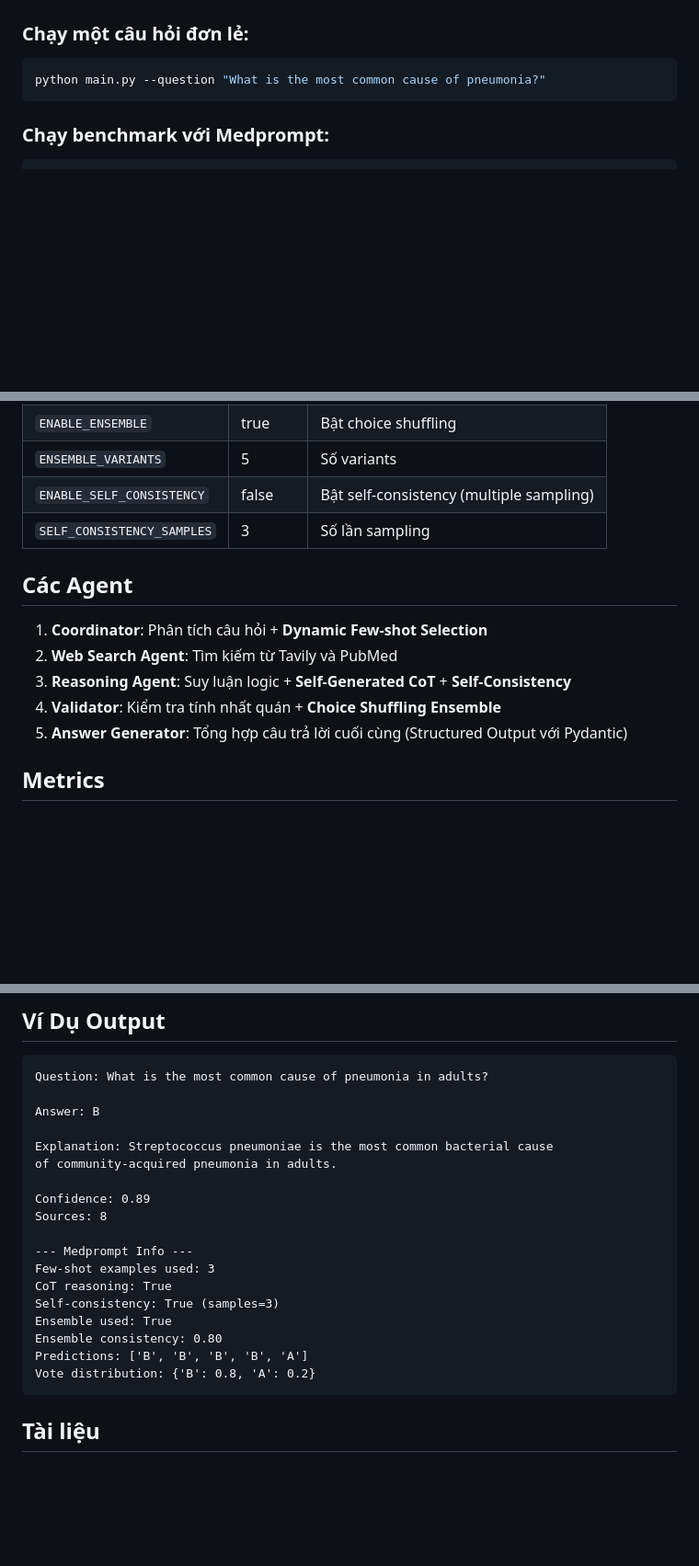
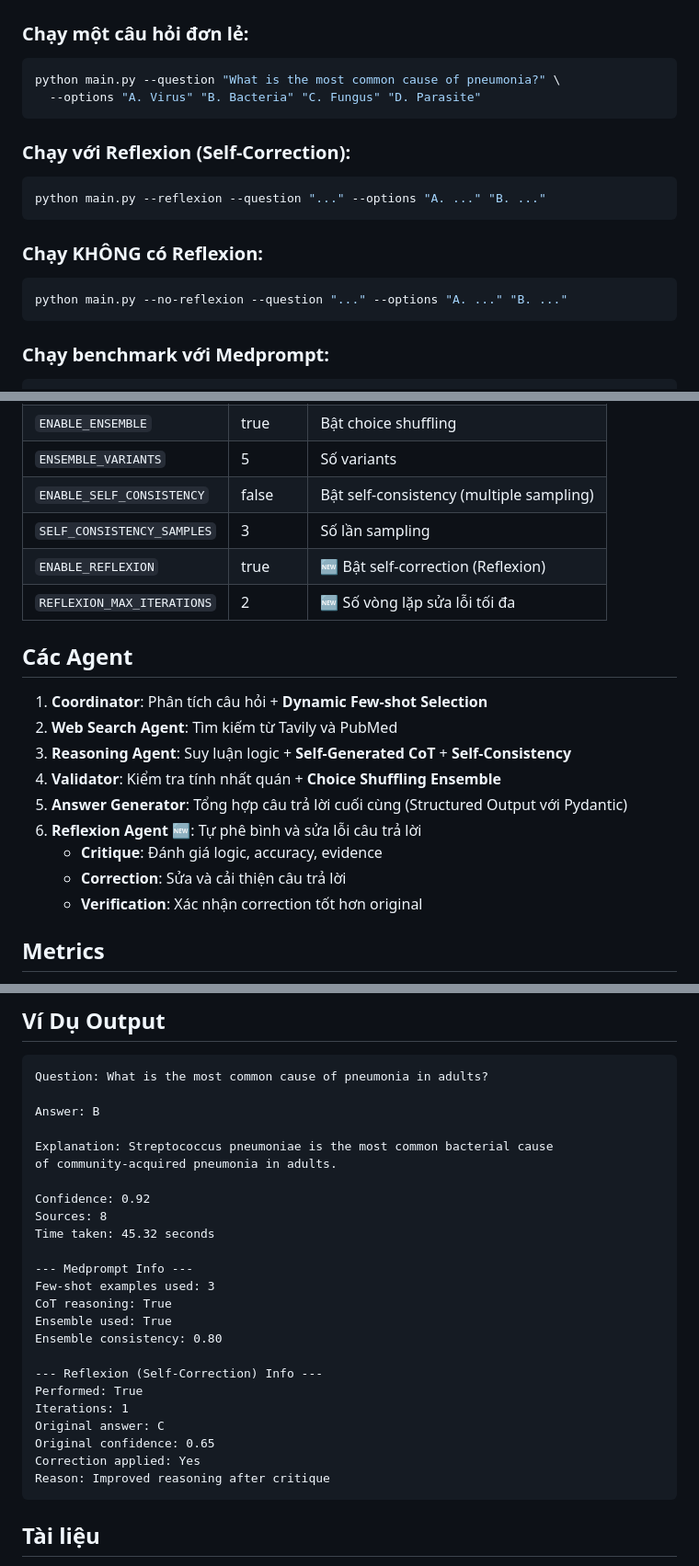
Before and after one commit to HinmQ21/DACN, a Markdown page: README.md, 3 parts joined by grey strips. Shown: that part at 92% size. Drawn GitHub-style; blank space fills up the shorter version.

````diff
--- a/README.md
+++ b/README.md
@@ -127,7 +150,18 @@ python example_usage.py
 
 ### Chạy một câu hỏi đơn lẻ:
 ```bash
-python main.py --question "What is the most common cause of pneumonia?"
+python main.py --question "What is the most common cause of pneumonia?" \
+  --options "A. Virus" "B. Bacteria" "C. Fungus" "D. Parasite"
+```
+
+### Chạy với Reflexion (Self-Correction):
+```bash
+python main.py --reflexion --question "..." --options "A. ..." "B. ..."
+```
+
+### Chạy KHÔNG có Reflexion:
+```bash
+python main.py --no-reflexion --question "..." --options "A. ..." "B. ..."
 ```
 
 ### Chạy benchmark với Medprompt:
@@ -171,6 +205,8 @@ Xem chi tiết tại:
 | `ENSEMBLE_VARIANTS` | 5 | Số variants |
 | `ENABLE_SELF_CONSISTENCY` | false | Bật self-consistency (multiple sampling) |
 | `SELF_CONSISTENCY_SAMPLES` | 3 | Số lần sampling |
+| `ENABLE_REFLEXION` | true | 🆕 Bật self-correction (Reflexion) |
+| `REFLEXION_MAX_ITERATIONS` | 2 | 🆕 Số vòng lặp sửa lỗi tối đa |
 
 ## Các Agent
 
@@ -179,6 +215,10 @@ Xem chi tiết tại:
 3. **Reasoning Agent**: Suy luận logic + **Self-Generated CoT** + **Self-Consistency**
 4. **Validator**: Kiểm tra tính nhất quán + **Choice Shuffling Ensemble**
 5. **Answer Generator**: Tổng hợp câu trả lời cuối cùng (Structured Output với Pydantic)
+6. **Reflexion Agent** 🆕: Tự phê bình và sửa lỗi câu trả lời
+   - **Critique**: Đánh giá logic, accuracy, evidence
+   - **Correction**: Sửa và cải thiện câu trả lời
+   - **Verification**: Xác nhận correction tốt hơn original
 
 ## Metrics
 
@@ -199,17 +239,23 @@ Answer: B
 Explanation: Streptococcus pneumoniae is the most common bacterial cause
 of community-acquired pneumonia in adults.
 
-Confidence: 0.89
+Confidence: 0.92
 Sources: 8
+Time taken: 45.32 seconds
 
 --- Medprompt Info ---
 Few-shot examples used: 3
 CoT reasoning: True
-Self-consistency: True (samples=3)
 Ensemble used: True
 Ensemble consistency: 0.80
-Predictions: ['B', 'B', 'B', 'B', 'A']
-Vote distribution: {'B': 0.8, 'A': 0.2}
+
+--- Reflexion (Self-Correction) Info ---
+Performed: True
+Iterations: 1
+Original answer: C
+Original confidence: 0.65
+Correction applied: Yes
+Reason: Improved reasoning after critique
 ```
 
 ## Tài liệu
````
Also changed, not shown: other parts of README.md (+36 -12 lines).
